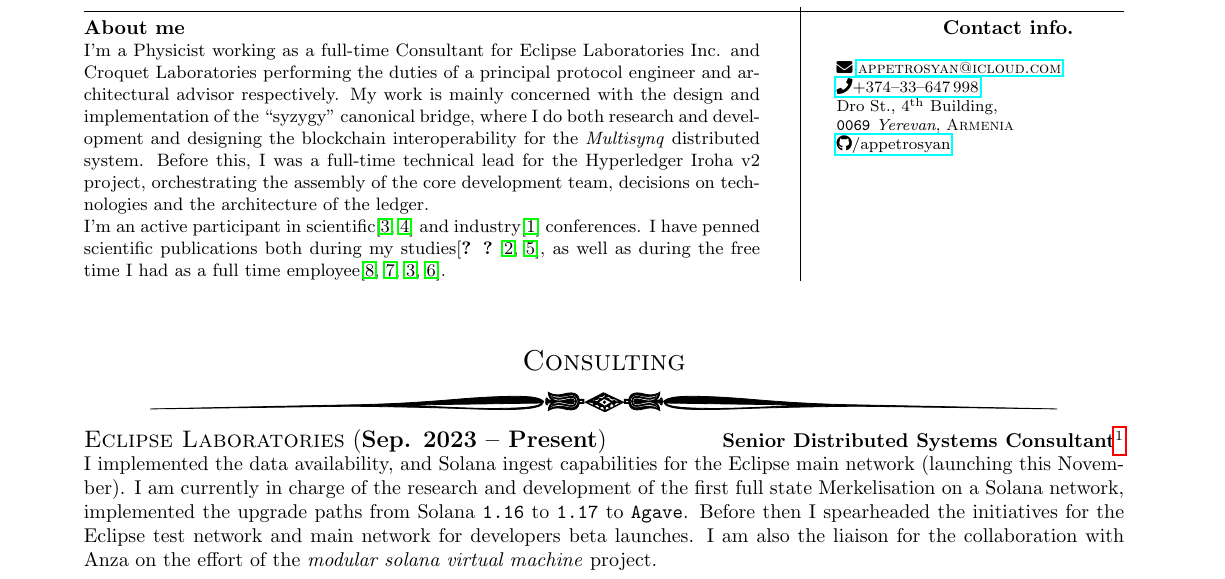
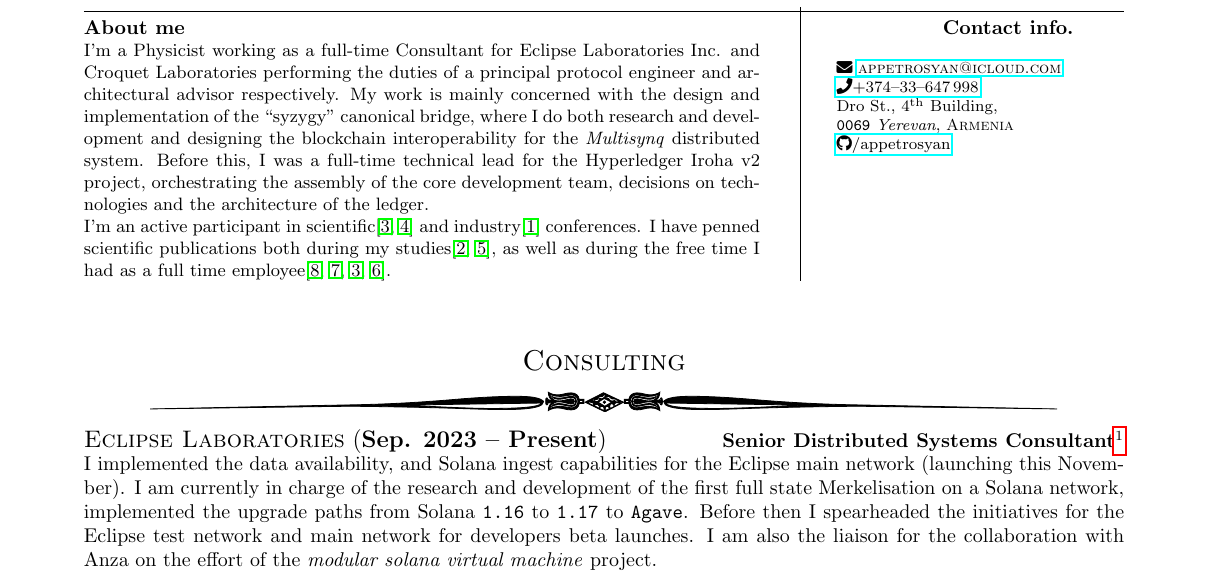
Before and after one commit to appetrosyan/CurriculumVitae, a LaTeX CV (resume.tex): part of page 1 of 3, cut so that both start at the same text. Compiled offline with pdfLaTeX.

Commit message:
[fix]: Broken citations
Signed-off-by: Aleksandr Petrosyan <ap886@cantab.ac.uk>

```diff
--- a/resume.tex
+++ b/resume.tex
@@ -48,7 +48,7 @@
   scientific\cite{sspr-mdpi,stress-test-mdpi} and
   industry\cite{rl-video} conferences.  I have penned scientific
   publications both during my
-  studies\cite{cu2o,measurement,charge-frac,cpi}, as well as during
+  studies\cite{charge-frac,cpi}, as well as during
   the free time I had as a full time
   employee\cite{PhysRevD.108.096012,langev,sspr-mdpi,sspr}.
 %
```
